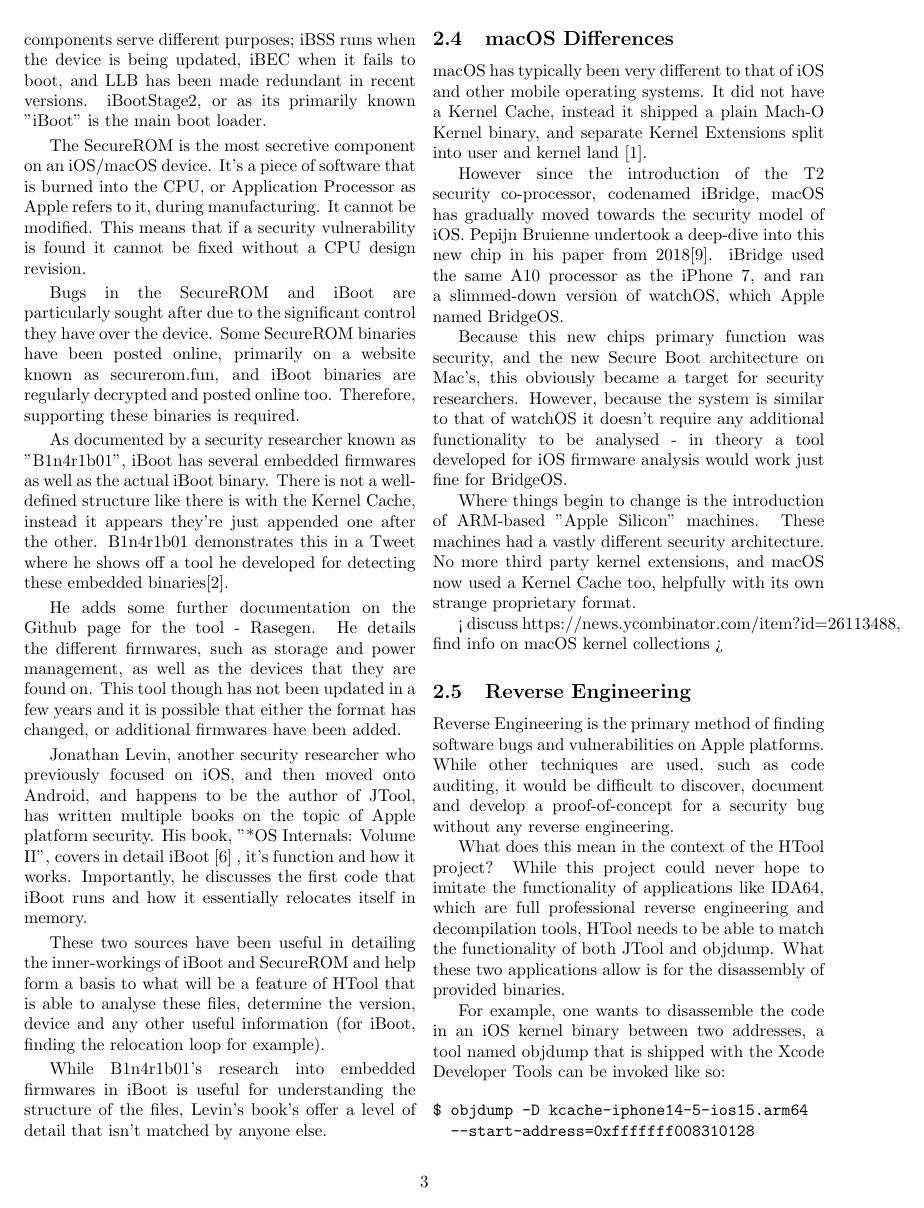
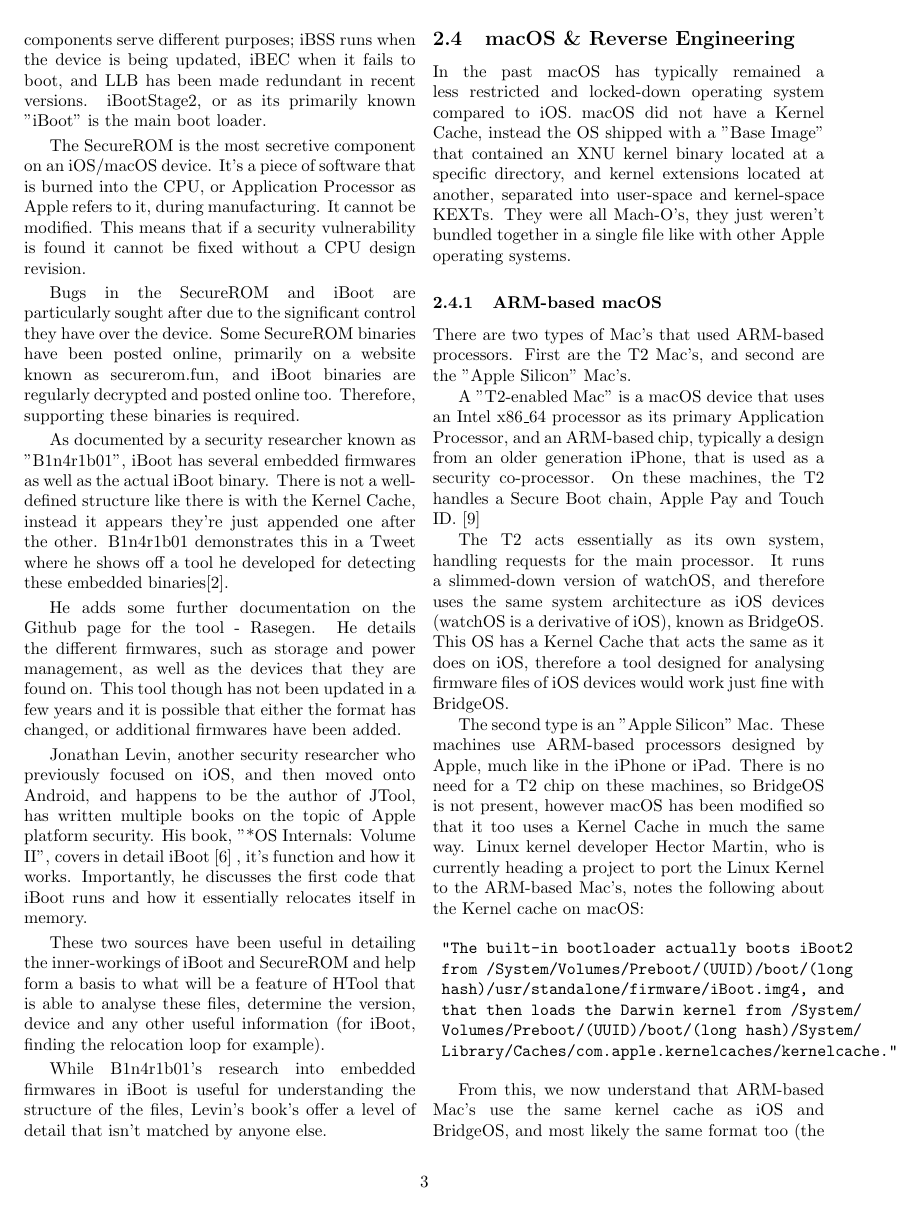
Before and after one commit to h3adshotzz/htoolv3, a LaTeX document (docs/Literature Review/main.tex, which reads docs/Literature Review/themes-macos-and-reverse-engineering.tex): page 3 of 5. Compiled offline with pdfLaTeX.

Commit message:
add summary.tex, and combine macos and reverse engineering

```diff
--- /dev/null
+++ b/docs/Literature Review/themes-macos-and-reverse-engineering.tex
@@ -0,0 +1,42 @@
+\subsection{macOS \& Reverse Engineering}
+
+% how the theme is relevant to your problem
+
+In the past macOS has typically remained a less restricted and locked-down operating system compared to iOS. macOS did not have a Kernel Cache, instead the OS shipped with a "Base Image" that contained an XNU kernel binary located at a specific directory, and kernel extensions located at another, separated into user-space and kernel-space KEXTs. They were all Mach-O's, they just weren't bundled together in a single file like with other Apple operating systems.
+
+% a comparison of the findings from the sources relevant to your problem
+
+\subsubsection{ARM-based macOS}
+
+There are two types of Mac's that used ARM-based processors. First are the T2 Mac's, and second are the "Apple Silicon" Mac's.
+
+A "T2-enabled Mac" is a macOS device that uses an Intel x86\_64 processor as its primary Application Processor, and an ARM-based chip, typically a design from an older generation iPhone, that is used as a security co-processor. On these machines, the T2 handles a Secure Boot chain, Apple Pay and Touch ID. \cite{duo-labs-t2-intro}
+
+The T2 acts essentially as its own system, handling requests for the main processor. It runs a slimmed-down version of watchOS, and therefore uses the same system architecture as iOS devices (watchOS is a derivative of iOS), known as BridgeOS. This OS has a Kernel Cache that acts the same as it does on iOS, therefore a tool designed for analysing firmware files of iOS devices would work just fine with BridgeOS.
+
+The second type is an "Apple Silicon" Mac. These machines use ARM-based processors designed by Apple, much like in the iPhone or iPad. There is no need for a T2 chip on these machines, so BridgeOS is not present, however macOS has been modified so that it too uses a Kernel Cache in much the same way. Linux kernel developer Hector Martin, who is currently heading a project to port the Linux Kernel to the ARM-based Mac's, notes the following about the Kernel cache on macOS:
+
+\begin{verbatim}
+	"The built-in bootloader actually boots iBoot2
+	from /System/Volumes/Preboot/(UUID)/boot/(long
+	hash)/usr/standalone/firmware/iBoot.img4, and
+	that then loads the Darwin kernel from /System/
+	Volumes/Preboot/(UUID)/boot/(long hash)/System/
+	Library/Caches/com.apple.kernelcaches/kernelcache."
+\end{verbatim}
+
+From this, we now understand that ARM-based Mac's use the same kernel cache as iOS and BridgeOS, and most likely the same format too (the Kernel cache format appears to be dependent on either OS version or CPU). Therefore, like BridgeOS, support for the Mac's cache file should be automatic.
+
+
+\subsubsection{Intel-based macOS}
+
+On Intel-based Mac's, however, there is again a different format. Intel-based Mac's do not use a Kernel Cache file, rather they store the plain XNU kernel Mach-O file at one directory, /System/Library/Kernels/kernel, and make use of a concept called "Kernel Collections"
+
+
+
+
+
+% what you learnt collectively from these sources
+
+
+% how the findings have influenced your initial solutions
```
Also changed, not shown: docs/Literature Review/main.tex (+5 -0 lines), docs/Literature Review/themes-existing-solutions.tex (added, +11 -0 lines), docs/Literature Review/main.pdf, docs/Literature Review/summary.tex (added).
